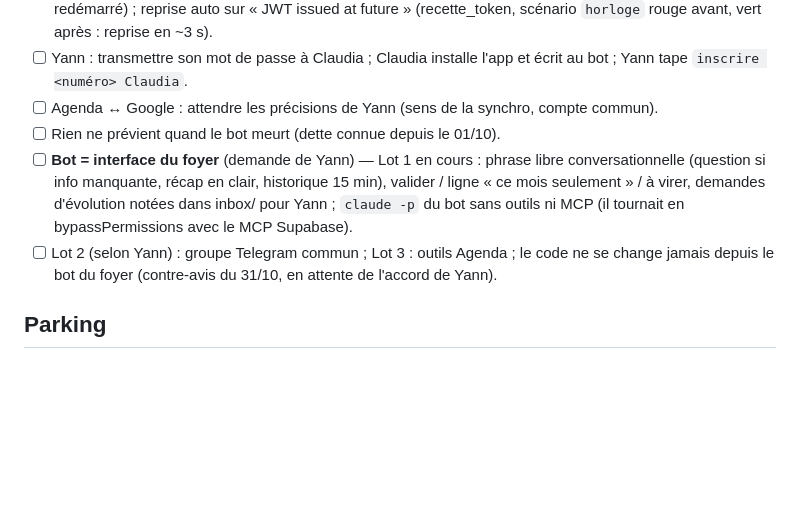
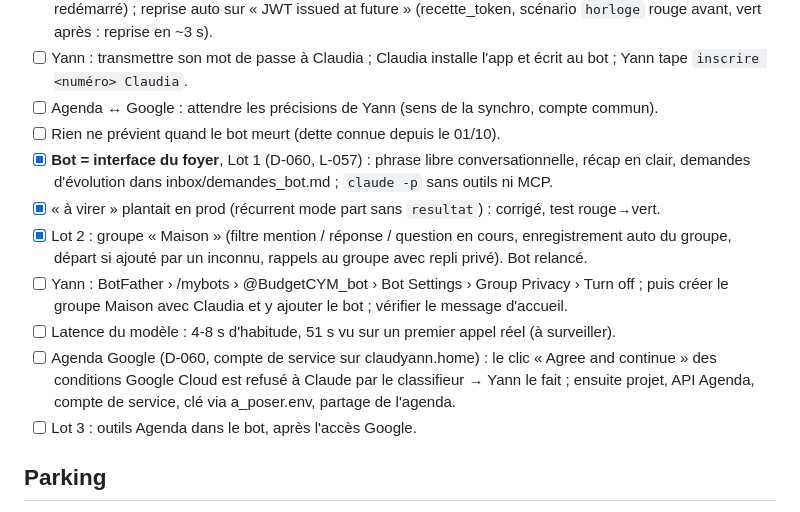
Before and after one commit to kimen26/MaxHome, a Markdown page: memory/TODO.md, the part around the change. GitHub-like rendering; blank space fills up the shorter version.

Commit message:
docs: lane N — bot interface du foyer, groupe, accès Google en cours

```diff
--- a/memory/TODO.md
+++ b/memory/TODO.md
@@ -298,12 +298,18 @@ Budget, puis Agenda branché sur un compte Google commun (détails à venir de Y
       Yann tape `inscrire <numéro> Claudia`.
 - [ ] Agenda ↔ Google : attendre les précisions de Yann (sens de la synchro, compte commun).
 - [ ] Rien ne prévient quand le bot meurt (dette connue depuis le 01/10).
-- [ ] **Bot = interface du foyer** (demande de Yann) — Lot 1 en cours : phrase libre
-      conversationnelle (question si info manquante, récap en clair, historique 15 min), valider /
-      ligne « ce mois seulement » / à virer, demandes d'évolution notées dans inbox/ pour Yann ;
-      `claude -p` du bot sans outils ni MCP (il tournait en bypassPermissions avec le MCP Supabase).
-- [ ] Lot 2 (selon Yann) : groupe Telegram commun ; Lot 3 : outils Agenda ; le code ne se change
-      jamais depuis le bot du foyer (contre-avis du 31/10, en attente de l'accord de Yann).
+- [x] **Bot = interface du foyer**, Lot 1 (D-060, L-057) : phrase libre conversationnelle, récap
+      en clair, demandes d'évolution dans inbox/demandes_bot.md ; `claude -p` sans outils ni MCP.
+- [x] « à virer » plantait en prod (récurrent mode part sans `resultat`) : corrigé, test rouge→vert.
+- [x] Lot 2 : groupe « Maison » (filtre mention / réponse / question en cours, enregistrement auto
+      du groupe, départ si ajouté par un inconnu, rappels au groupe avec repli privé). Bot relancé.
+- [ ] Yann : BotFather › /mybots › @BudgetCYM_bot › Bot Settings › Group Privacy › Turn off ; puis
+      créer le groupe Maison avec Claudia et y ajouter le bot ; vérifier le message d'accueil.
+- [ ] Latence du modèle : 4-8 s d'habitude, 51 s vu sur un premier appel réel (à surveiller).
+- [ ] Agenda Google (D-060, compte de service sur claudyann.home) : le clic « Agree and continue »
+      des conditions Google Cloud est refusé à Claude par le classifieur → Yann le fait ; ensuite
+      projet, API Agenda, compte de service, clé via a_poser.env, partage de l'agenda.
+- [ ] Lot 3 : outils Agenda dans le bot, après l'accès Google.
 
 ## Parking
 - Le carnet de voyage (ui-fiche-*, carnet.js, carte.js, geocode.js, topo.js, ui-voyages-liste.js)
```
